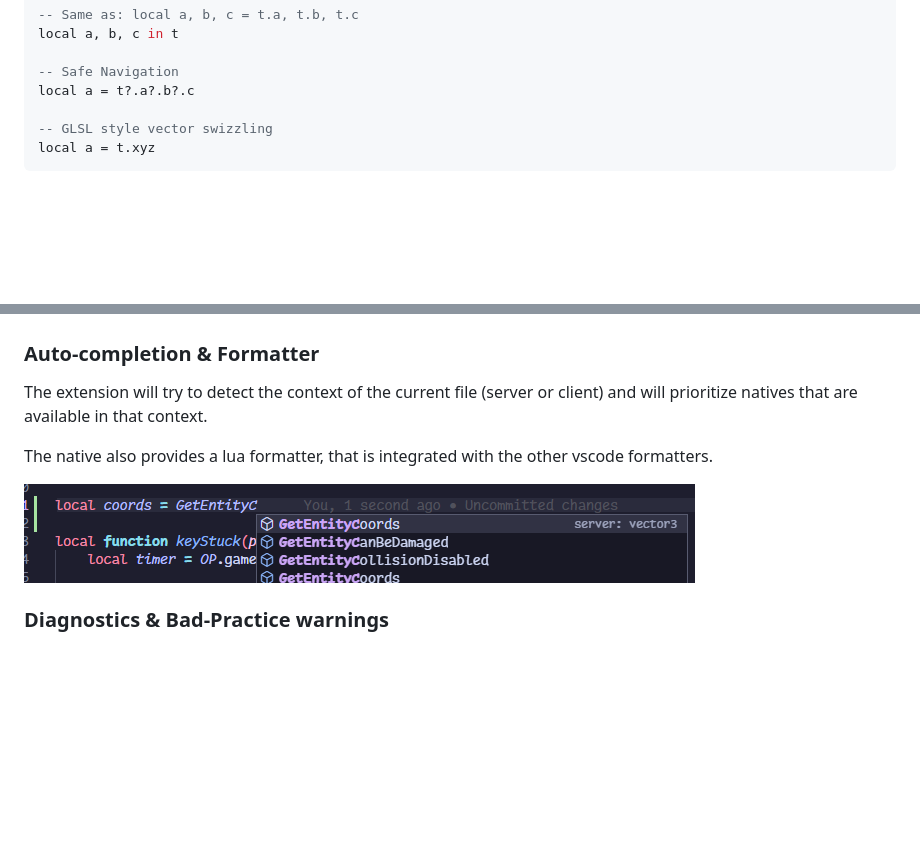
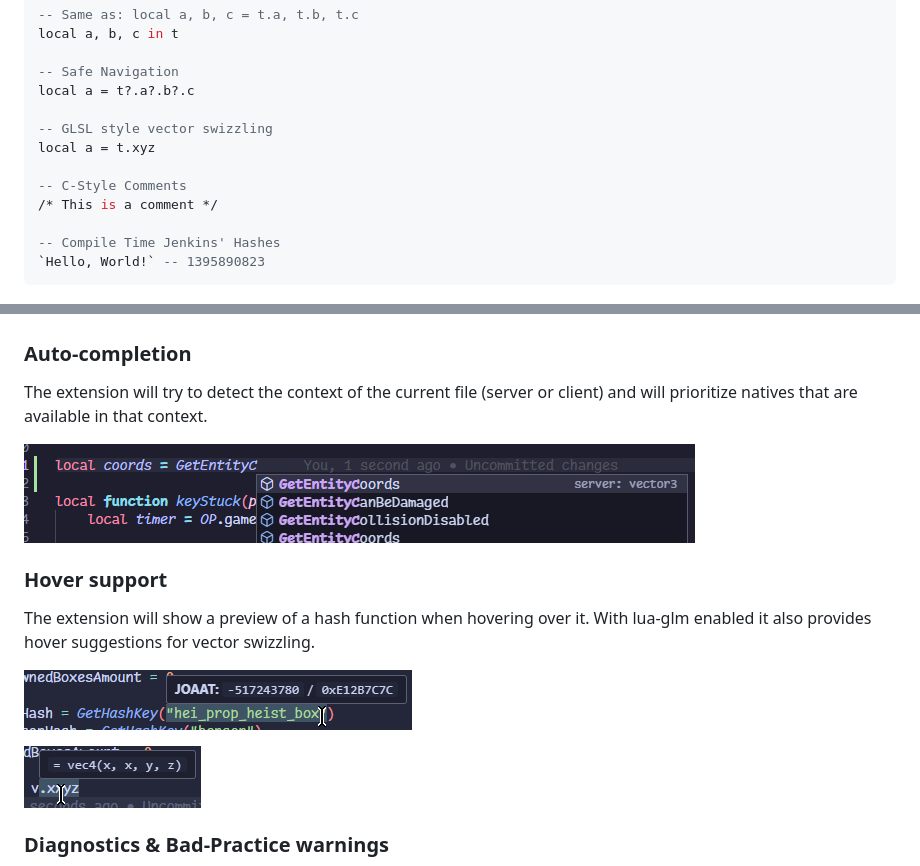
Before and after one commit to coalaura/vs-fivem, a Markdown page: README.md, 2 parts joined by grey strips. GitHub-like rendering; pictures changed too: .github/joaat.png (added), .github/swizzle.png (added); blank space fills up the shorter version.

````diff
--- a/README.md
+++ b/README.md
@@ -15,6 +15,12 @@ local a = t?.a?.b?.c
 
 -- GLSL style vector swizzling
 local a = t.xyz
+
+-- C-Style Comments
+/* This is a comment */
+
+-- Compile Time Jenkins' Hashes
+`Hello, World!` -- 1395890823
 ```
 
 ![glm](.github/glm.png)
@@ -33,12 +39,17 @@ You can jump to the definition of any function you defined in your code by holdi
 
 ![search](.github/search.png)
 
-### Auto-completion & Formatter
+### Auto-completion
 The extension will try to detect the context of the current file (server or client) and will prioritize natives that are available in that context.
 
-The native also provides a lua formatter, that is integrated with the other vscode formatters.
+![suggestions](.github/suggestions.png)
 
-![suggestions](.github/suggestions.png)
+### Hover support
+The extension will show a preview of a hash function when hovering over it. With lua-glm enabled it also provides hover suggestions for vector swizzling.
+
+![joaat](.github/joaat.png)
+
+![swizzle](.github/swizzle.png)
 
 ### Diagnostics & Bad-Practice warnings
 
````
